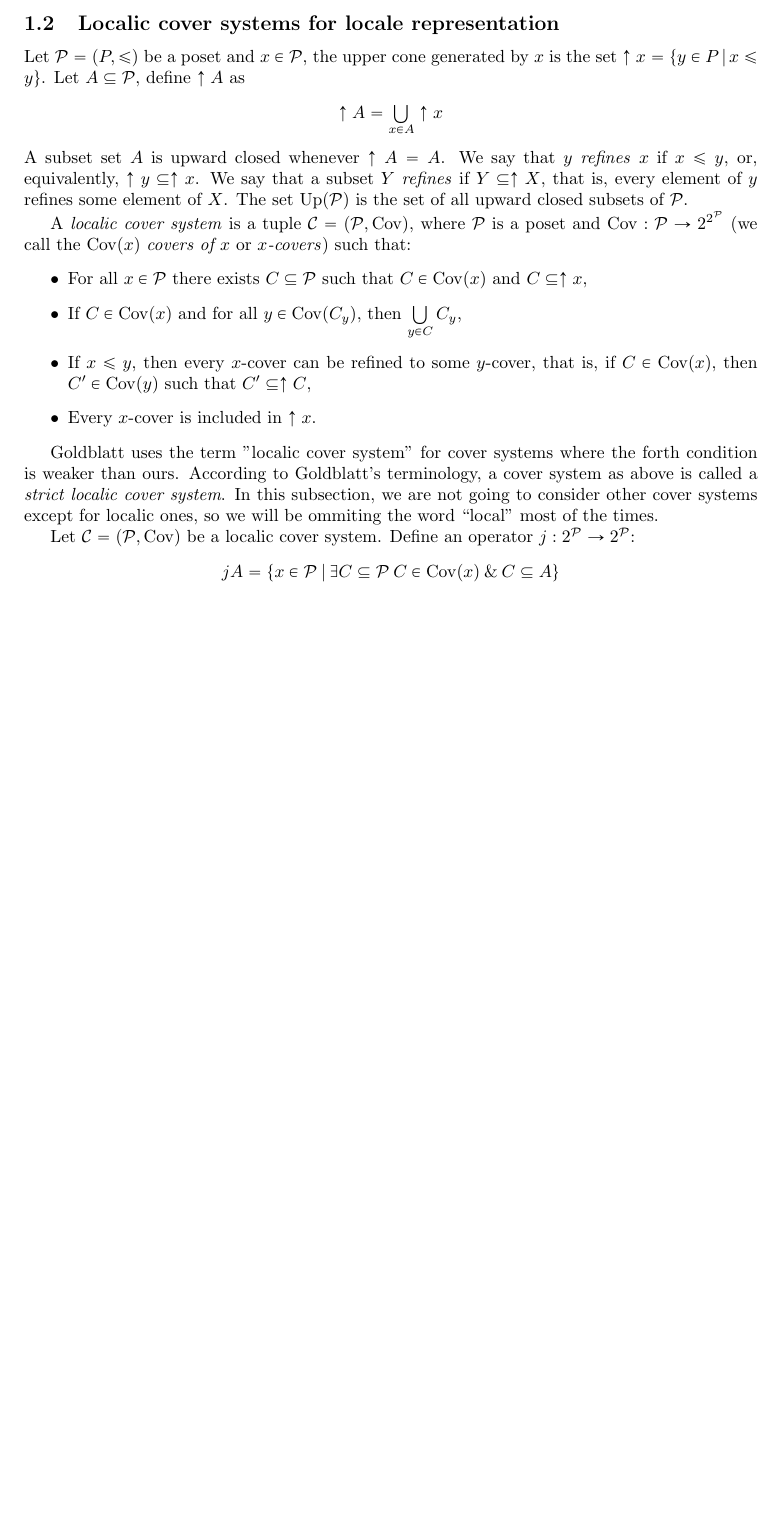
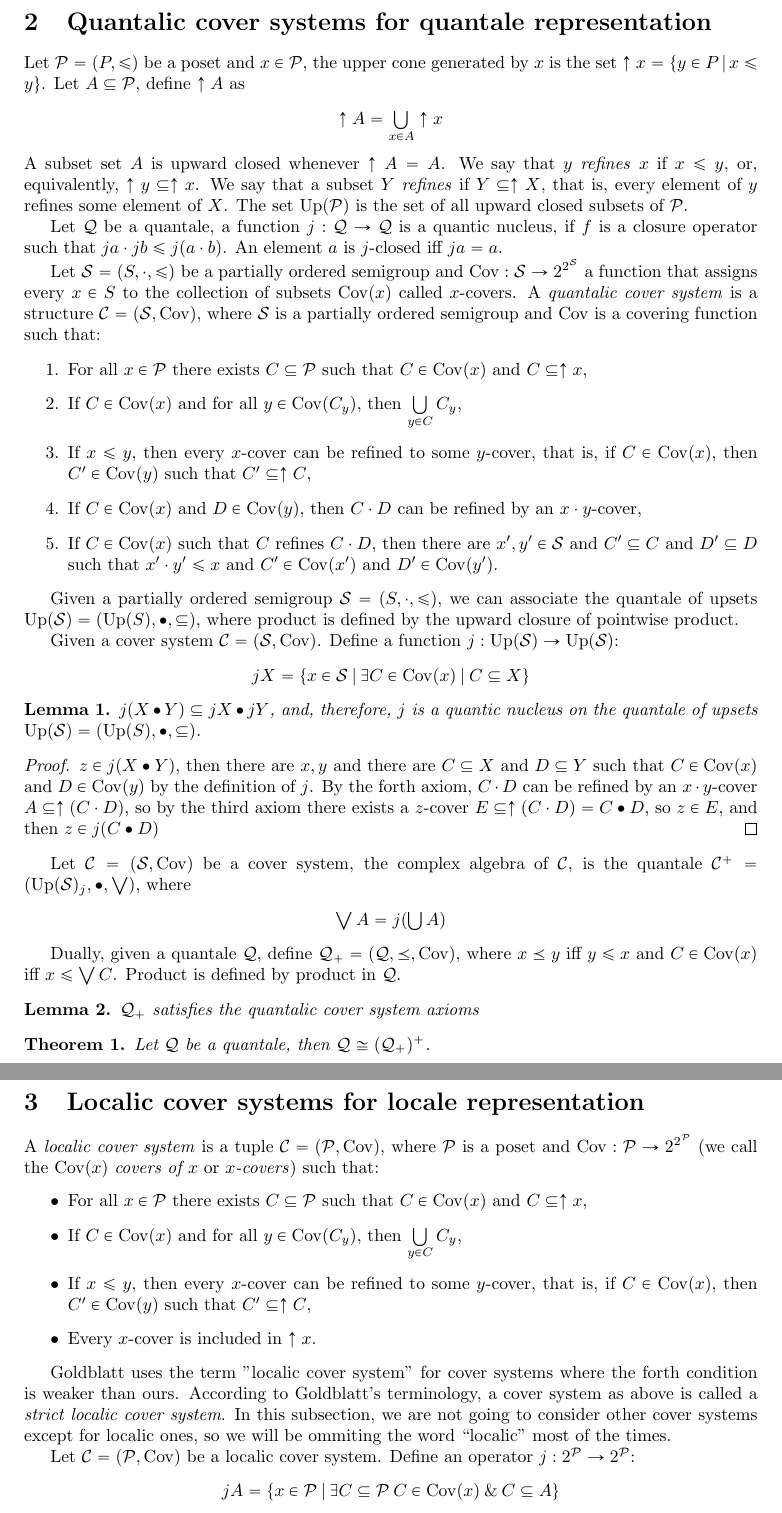
Before and after one commit to DanielRrr/geometric-logic, a LaTeX document (Text.tex): part of page 3 of 11 before the commit and two parts of pages 3 and 4 of 12 after it, the two joined at a grey line, cut so that both start at the same text, the shorter picture padded with empty space. Compiled offline with pdfLaTeX.

Commit message:
representation theorem for quantales

```diff
--- a/Text.tex
+++ b/Text.tex
@@ -115,7 +117,7 @@ An ideal is closed, if it is closed subset of $A$ in the norm topology. One can
 
 TODO: Let $A$ be a $C^*$-algebra, define the \emph{spectrum} of $A$ as
 
-\subsection{Localic cover systems for locale representation}
+\section{Quantalic cover systems for quantale representation}
 
 Let $\mathcal{P} = (P, \leq)$ be a poset and $x \in \mathcal{P}$, the upper cone generated by $x$ is the set $\uparrow x = \{ y \in P \: | \: x \leq y \}$. Let $A \subseteq \mathcal{P}$, define $\uparrow A$ as
 \begin{center}
@@ -123,6 +125,51 @@ $\uparrow A = \bigcup \limits_{x \in A} \uparrow x$
 \end{center}
 A subset set $A$ is upward closed whenever $\uparrow A = A$.
 We say that $y$ \emph{refines} $x$ if $x \leq y$, or, equivalently, $\uparrow y \subseteq \uparrow x$. We say that a subset $Y$ \emph{refines} if $Y \subseteq \uparrow X$, that is, every element of $y$ refines some element of $X$. The set $\operatorname{Up}(\mathcal{P})$ is the set of all upward closed subsets of $\mathcal{P}$.
+
+Let $\mathcal{Q}$ be a quantale, a function $j : \mathcal{Q} \to \mathcal{Q}$ is a quantic nucleus, if $f$ is a closure operator such that $j a \cdot j b \leq j (a \cdot b)$. An element $a$ is $j$-closed iff $j a = a$.
+
+Let $\mathcal{S} = (S, \cdot, \leq)$ be a partially ordered semigroup and $\operatorname{Cov} : \mathcal{S} \to 2^{2^{\mathcal{S}}}$ a function that assigns every $x \in S$ to the collection of subsets $\operatorname{Cov}(x)$ called $x$-covers. A \emph{quantalic cover system} is a structure $\mathcal{C} = (\mathcal{S}, \operatorname{Cov})$, where $\mathcal{S}$ is a partially ordered semigroup and $\operatorname{Cov}$ is a covering function such that:
+\begin{enumerate}
+\item For all $x \in \mathcal{P}$ there exists $C \subseteq \mathcal{P}$ such that $C \in \operatorname{Cov}(x)$ and $C \subseteq \uparrow x$,
+\item If $C \in \operatorname{Cov}(x)$ and for all $y \in \operatorname{Cov}(C_y)$, then $\bigcup \limits_{y \in C} C_y$,
+\item If $x \leq y$, then every $x$-cover can be refined to some $y$-cover, that is, if $C \in \operatorname{Cov}(x)$, then $C' \in \operatorname{Cov}(y)$ such that $C' \subseteq \uparrow C$,
+\item If $C \in \operatorname{Cov}(x)$ and $D \in \operatorname{Cov}(y)$, then $C \cdot D$ can be refined by an $x \cdot y$-cover,
+\item If $C \in \operatorname{Cov}(x)$ such that $C$ refines $C \cdot D$, then there are $x', y' \in \mathcal{S}$ and $C' \subseteq C$ and $D' \subseteq D$ such that $x' \cdot y' \leq x$ and $C' \in \operatorname{Cov}(x')$ and $D' \in \operatorname{Cov}(y')$.
+\end{enumerate}
+
+Given a partially ordered semigroup $\mathcal{S} = (S, \cdot, \leq)$, we can associate the quantale of upsets $\operatorname{Up}(\mathcal{S}) = (\operatorname{Up}(S), \bullet, \subseteq)$, where product is defined by the upward closure of pointwise product.
+
+Given a cover system $\mathcal{C} = (\mathcal{S}, \operatorname{Cov})$. Define a function $j : \operatorname{Up}(\mathcal{S}) \to \operatorname{Up}(\mathcal{S})$:
+\begin{center}
+$j X = \{ x \in \mathcal{S} \: | \: \exists C \in \operatorname{Cov}(x) \: | \: C \subseteq X \}$
+\end{center}
+
+\begin{lemma}
+$j (X \bullet Y) \subseteq j X \bullet j Y$, and, therefore, $j$ is a quantic nucleus on the quantale of upsets $\operatorname{Up}(\mathcal{S}) = (\operatorname{Up}(S), \bullet, \subseteq)$.
+\end{lemma}
+
+\begin{proof}
+$z \in j (X \bullet Y)$, then there are $x, y$ and there are $C \subseteq X$ and $D \subseteq Y$ such that $C \in \operatorname{Cov}(x)$ and $D \in \operatorname{Cov}(y)$ by the definition of $j$. By the forth axiom, $C \cdot D$ can be refined by an $x \cdot y$-cover $A \subseteq \uparrow (C \cdot D)$, so by the third axiom there exists a $z$-cover $E \subseteq \uparrow (C \cdot D) = C \bullet D$, so $z \in E$, and then $z \in j (C \bullet D)$
+\end{proof}
+
+Let $\mathcal{C} = (\mathcal{S}, \operatorname{Cov})$ be a cover system, the complex algebra of $\mathcal{C}$, is the quantale $\mathcal{C}^{+} = (\operatorname{Up}(\mathcal{S})_j, \bullet, \bigvee)$, where
+\begin{center}
+$\bigvee A = j (\bigcup A)$
+\end{center}
+
+Dually, given a quantale $\mathcal{Q}$, define $\mathcal{Q}_+ = (\mathcal{Q}, \preceq, \operatorname{Cov})$, where
+$x \preceq y$ iff $y \leq x$ and $C \in \operatorname{Cov}(x)$ iff $x \leq \bigvee C$. Product is defined by product in $\mathcal{Q}$.
+
+\begin{lemma}
+$\mathcal{Q}_+$ satisfies the quantalic cover system axioms
+\end{lemma}
+
+\begin{theorem}
+Let $\mathcal{Q}$ be a quantale, then $\mathcal{Q} \cong (\mathcal{Q}_+)^+$.
+\end{theorem}
+
+
+\section{Localic cover systems for locale representation}
 
 A \emph{localic cover system} is a tuple $\mathcal{C} = (\mathcal{P}, \operatorname{Cov})$, where $\mathcal{P}$ is a poset and $\operatorname{Cov} : \mathcal{P} \to 2^{2^{\mathcal{P}}}$ (we call the $\operatorname{Cov}(x)$ \emph{covers of $x$} or \emph{$x$-covers}) such that:
 \begin{itemize}
@@ -132,7 +179,7 @@ A \emph{localic cover system} is a tuple $\mathcal{C} = (\mathcal{P}, \operatorn
 \item Every $x$-cover is included in $\uparrow x$.
 \end{itemize}
 
-Goldblatt uses the term "localic cover system" for cover systems where the forth condition is weaker than ours. According to Goldblatt's terminology, a cover system as above is called a \emph{strict localic cover system}. In this subsection, we are not going to consider other cover systems except for localic ones, so we will be ommiting the word ``local'' most of the times.
+Goldblatt uses the term "localic cover system" for cover systems where the forth condition is weaker than ours. According to Goldblatt's terminology, a cover system as above is called a \emph{strict localic cover system}. In this subsection, we are not going to consider other cover systems except for localic ones, so we will be ommiting the word ``localic'' most of the times.
 
 Let $\mathcal{C} = (\mathcal{P}, \operatorname{Cov})$ be a localic cover system. Define an operator $j : 2^\mathcal{P}
 \to 2^\mathcal{P}$:
```
Also changed, not shown: Text.bib (+6 -0 lines), Text.pdf, Text.tex (12 more changed lines).
